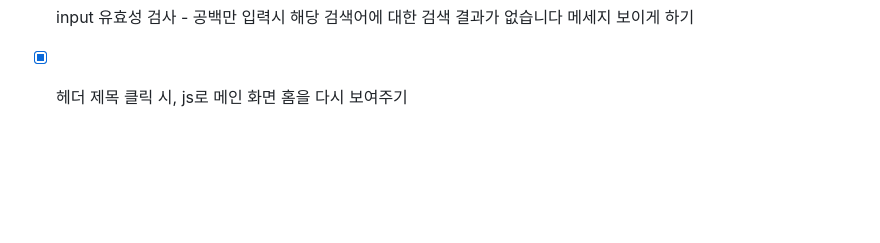
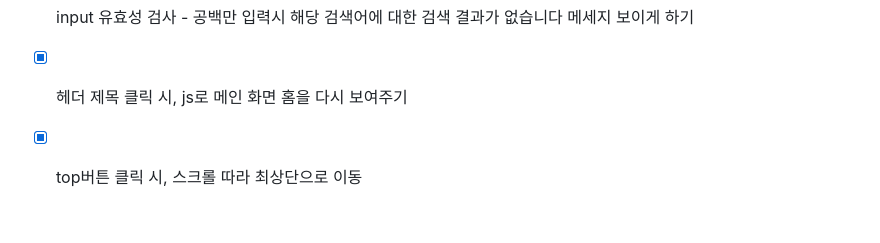
Before and after one commit to r03181231/the-best-movie-collection, a Markdown page: README.md, the part around the change. GitHub-like rendering; blank space fills up the shorter version.

```diff
--- a/README.md
+++ b/README.md
@@ -173,5 +173,7 @@ $ cd the-best-movie-collection
 
 - [x] 헤더 제목 클릭 시, js로 메인 화면 홈을 다시 보여주기
 
+- [x] top버튼 클릭 시, 스크롤 따라 최상단으로 이동
+
 
 <br />
```
